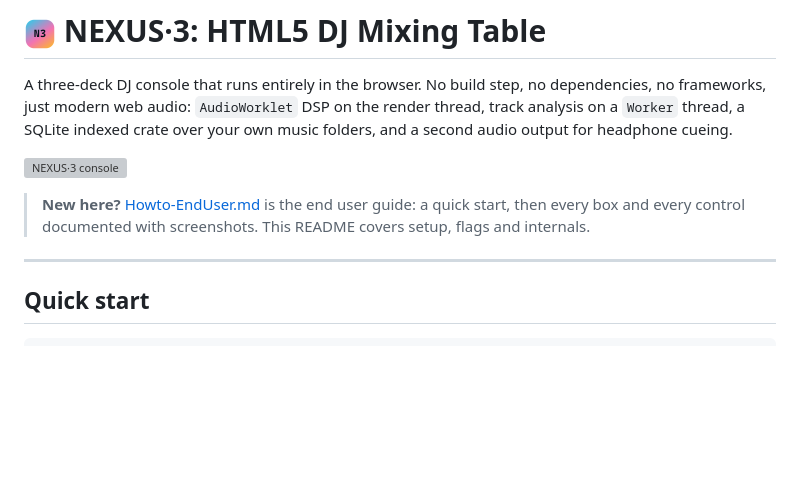
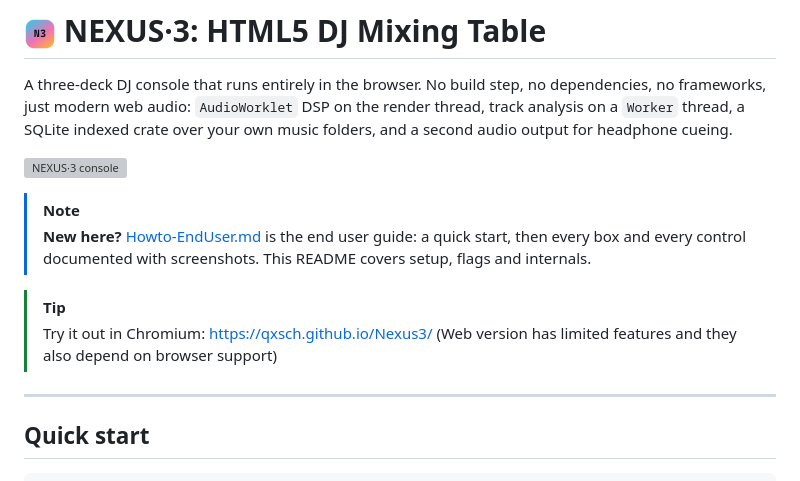
Before and after one commit to qxsch/Nexus3, a Markdown page: README.md, the part around the change. Rendered like a GitHub page; blank space fills up the shorter version; grey boxes are pictures that could not be loaded.

Commit message:
Enhance README with user guidance and tips
Added notes for new users and tips for trying out the web version.

```diff
--- a/README.md
+++ b/README.md
@@ -7,8 +7,13 @@ headphone cueing.
 
 ![NEXUS·3 console](doc-images/nexus3-console.png)
 
+> [!NOTE]
 > **New here?** [Howto-EndUser.md](Howto-EndUser.md) is the end user guide: a quick start, then every
 > box and every control documented with screenshots. This README covers setup, flags and internals.
+
+> [!TIP]
+> Try it out in Chromium: https://qxsch.github.io/Nexus3/
+> (Web version has limited features and they also depend on browser support)
 
 ---
 
```
